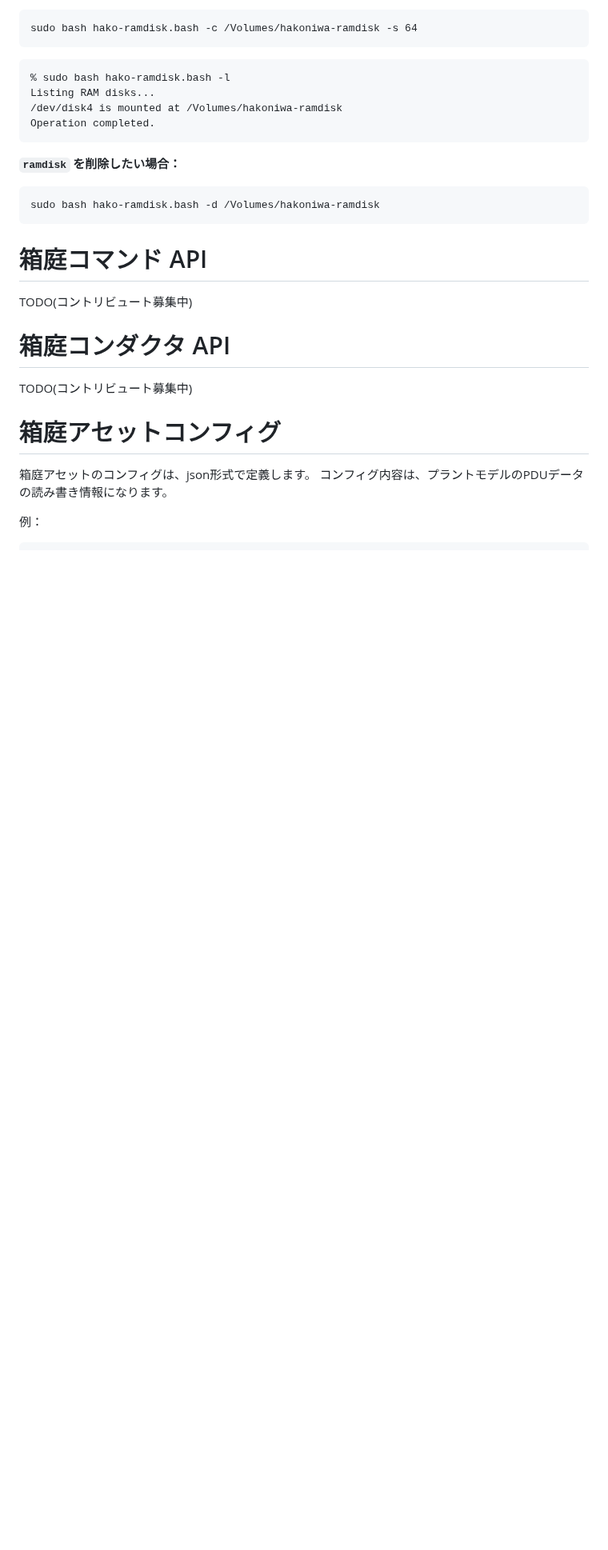
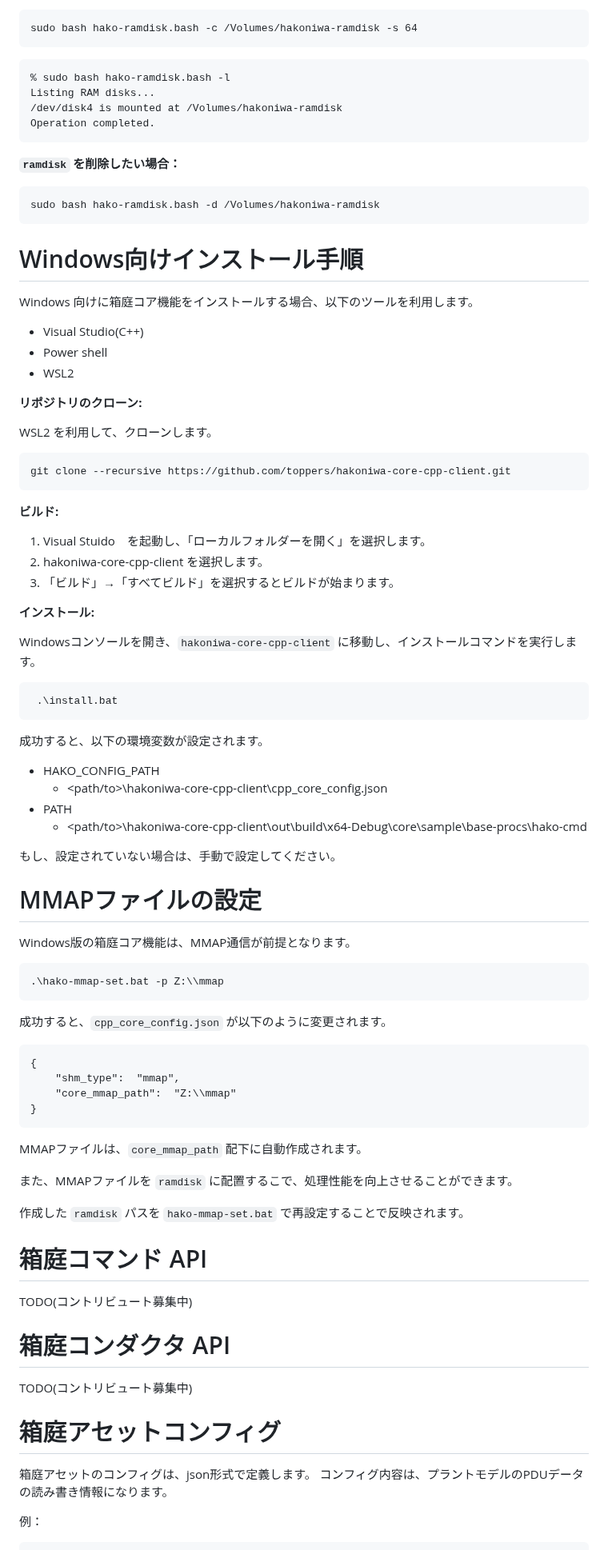
Before and after one commit to toppers/hakoniwa-core-cpp-client, a Markdown page: README.md, the part around one of its changes. Shown at 80% size. Rendered like a GitHub page; blank space fills up the shorter version.

Commit message:
add install proc for win

````diff
--- a/README.md
+++ b/README.md
@@ -718,6 +719,72 @@ Operation completed.
 sudo bash hako-ramdisk.bash -d /Volumes/hakoniwa-ramdisk
 ```
 
+
+# Windows向けインストール手順
+
+Windows 向けに箱庭コア機能をインストールする場合、以下のツールを利用します。
+
+* Visual Studio(C++)
+* Power shell
+* WSL2
+
+**リポジトリのクローン:**
+
+WSL2 を利用して、クローンします。
+
+```
+git clone --recursive https://github.com/toppers/hakoniwa-core-cpp-client.git
+```
+
+**ビルド:**
+
+1. Visual Stuido　を起動し、「ローカルフォルダーを開く」を選択します。
+2. hakoniwa-core-cpp-client を選択します。
+3. 「ビルド」→「すべてビルド」を選択するとビルドが始まります。
+
+
+**インストール:**
+
+Windowsコンソールを開き、`hakoniwa-core-cpp-client` に移動し、インストールコマンドを実行します。
+
+```
+ .\install.bat
+```
+
+成功すると、以下の環境変数が設定されます。
+
+* HAKO_CONFIG_PATH
+  * <path/to>\hakoniwa-core-cpp-client\cpp_core_config.json
+* PATH
+  * <path/to>\hakoniwa-core-cpp-client\out\build\x64-Debug\core\sample\base-procs\hako-cmd
+
+もし、設定されていない場合は、手動で設定してください。
+
+
+# MMAPファイルの設定
+
+Windows版の箱庭コア機能は、MMAP通信が前提となります。
+
+
+```
+.\hako-mmap-set.bat -p Z:\\mmap
+```
+
+成功すると、`cpp_core_config.json` が以下のように変更されます。
+
+```
+{
+    "shm_type":  "mmap",
+    "core_mmap_path":  "Z:\\mmap"
+}
+```
+
+MMAPファイルは、`core_mmap_path`  配下に自動作成されます。
+
+また、MMAPファイルを `ramdisk` に配置するこで、処理性能を向上させることができます。
+
+作成した `ramdisk` パスを `hako-mmap-set.bat` で再設定することで反映されます。
+
 # 箱庭コマンド API
 
 TODO(コントリビュート募集中)
````
Also changed, not shown: other parts of README.md (+1 -0 lines).
